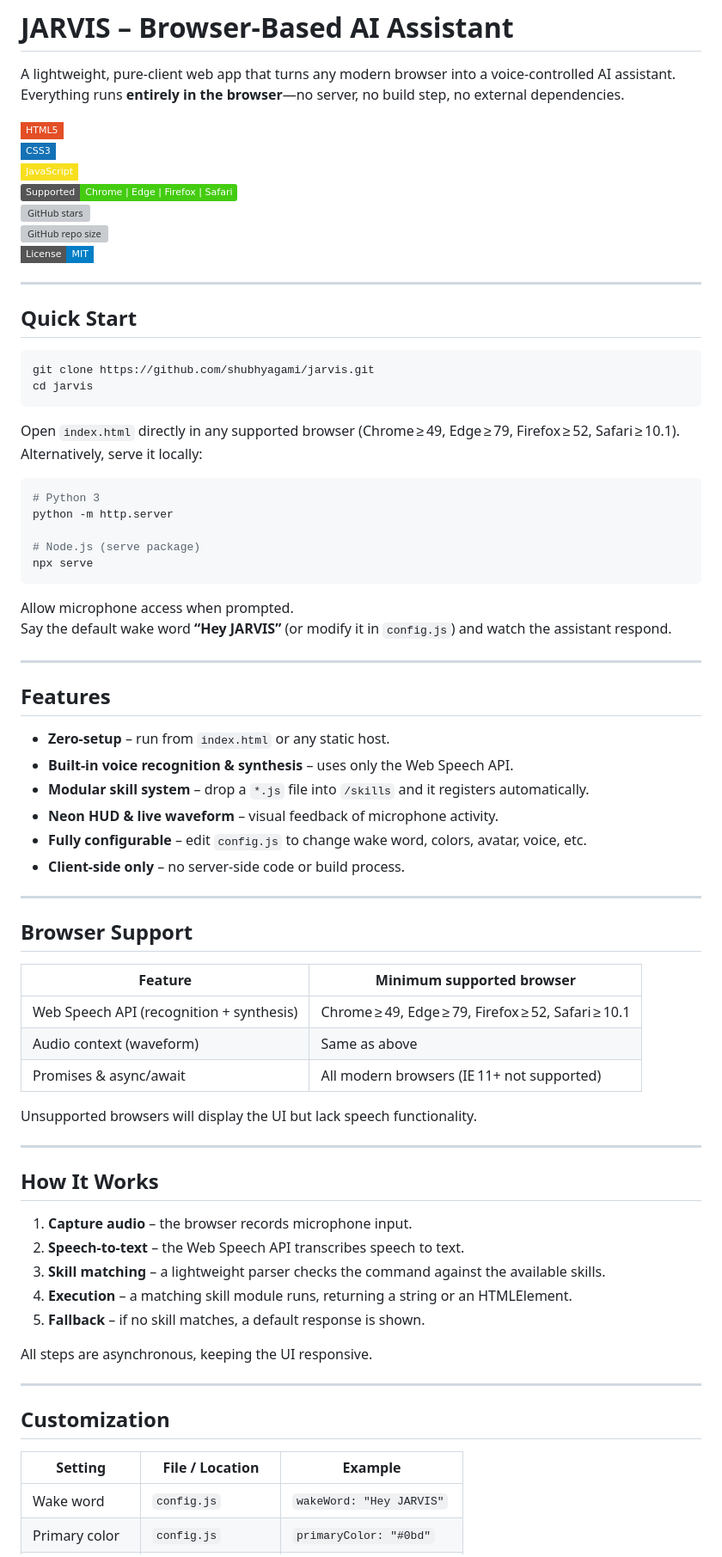
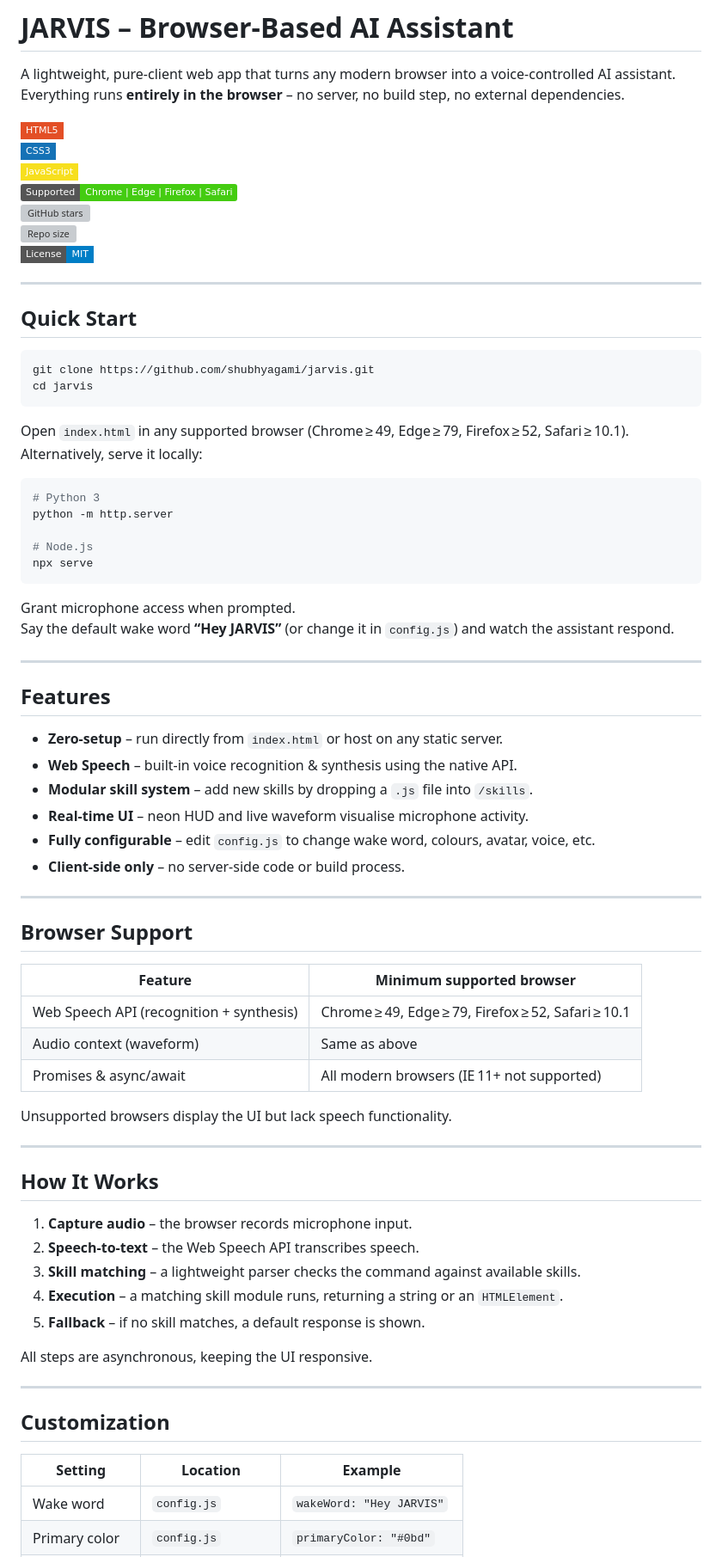
Before and after one commit to shubhyagami/jarvis, a Markdown page: README.md, the part around one of its changes. Shown at 86% size. Rendered like a GitHub page; badges without logos; grey boxes are pictures that could not be loaded.

Commit message:
docs: improve getting started bits

````diff
--- a/README.md
+++ b/README.md
@@ -1,7 +1,7 @@
 # JARVIS – Browser‑Based AI Assistant
 
 A lightweight, pure‑client web app that turns any modern browser into a voice‑controlled AI assistant.
-Everything runs **entirely in the browser**—no server, no build step, no external dependencies.
+Everything runs **entirely in the browser** – no server, no build step, no external dependencies.
 
 ![HTML5](https://img.shields.io/badge/HTML5-E34F26?style=flat-square&logo=html5&logoColor=white)
 ![CSS3](https://img.shields.io/badge/CSS3-1572B6?style=flat-square&logo=css3&logoColor=white)
@@ -10,6 +10,6 @@ Everything runs **entirely in the browser**—no server, no build step, no exter
 ![GitHub stars](https://img.shields.io/github/stars/shubhyagami/jarvis.svg?style=flat-square)
-![GitHub repo size](https://img.shields.io/github/repo-size/shubhyagami/jarvis.svg?style=flat-square)
-![MIT license](https://img.shields.io/badge/License-MIT-blue?style=flat-square)
+![Repo size](https://img.shields.io/github/repo-size/shubhyagami/jarvis.svg?style=flat-square)
+![License](https://img.shields.io/badge/License-MIT-blue?style=flat-square)
 
 ---
 
@@ -20,29 +20,29 @@ git clone https://github.com/shubhyagami/jarvis.git
 cd jarvis
 ```
 
-Open `index.html` directly in any supported browser (Chrome ≥ 49, Edge ≥ 79, Firefox ≥ 52, Safari ≥ 10.1).
+Open `index.html` in any supported browser (Chrome ≥ 49, Edge ≥ 79, Firefox ≥ 52, Safari ≥ 10.1).
 Alternatively, serve it locally:
 
 ```bash
 # Python 3
 python -m http.server
 
-# Node.js (serve package)
+# Node.js
 npx serve
 ```
 
-Allow microphone access when prompted.
-Say the default wake word **“Hey JARVIS”** (or modify it in `config.js`) and watch the assistant respond.
+Grant microphone access when prompted.
+Say the default wake word **“Hey JARVIS”** (or change it in `config.js`) and watch the assistant respond.
 
 ---
 
 ## Features
 
-- **Zero‑setup** – run from `index.html` or any static host.
-- **Built‑in voice recognition & synthesis** – uses only the Web Speech API.
-- **Modular skill system** – drop a `*.js` file into `/skills` and it registers automatically.
-- **Neon HUD & live waveform** – visual feedback of microphone activity.
-- **Fully configurable** – edit `config.js` to change wake word, colors, avatar, voice, etc.
+- **Zero‑setup** – run directly from `index.html` or host on any static server.
+- **Web Speech** – built‑in voice recognition & synthesis using the native API.
+- **Modular skill system** – add new skills by dropping a `.js` file into `/skills`.
+- **Real‑time UI** – neon HUD and live waveform visualise microphone activity.
+- **Fully configurable** – edit `config.js` to change wake word, colours, avatar, voice, etc.
 - **Client‑side only** – no server‑side code or build process.
 
 ---
@@ -55,16 +55,16 @@ Say the default wake word **“Hey JARVIS”** (or modify it in `config.js`) and
 | Audio context (waveform) | Same as above |
 | Promises & async/await | All modern browsers (IE 11+ not supported) |
 
-Unsupported browsers will display the UI but lack speech functionality.
+Unsupported browsers display the UI but lack speech functionality.
 
 ---
 
 ## How It Works
 
 1. **Capture audio** – the browser records microphone input.
-2. **Speech‑to‑text** – the Web Speech API transcribes speech to text.
-3. **Skill matching** – a lightweight parser checks the command against the available skills.
-4. **Execution** – a matching skill module runs, returning a string or an HTMLElement.
+2. **Speech‑to‑text** – the Web Speech API transcribes speech.
+3. **Skill matching** – a lightweight parser checks the command against available skills.
+4. **Execution** – a matching skill module runs, returning a string or an `HTMLElement`.
 5. **Fallback** – if no skill matches, a default response is shown.
 
 All steps are asynchronous, keeping the UI responsive.
@@ -73,8 +73,8 @@ All steps are asynchronous, keeping the UI responsive.
 
 ## Customization
 
-| Setting | File / Location | Example |
-|---------|-----------------|--------|
+| Setting | Location | Example |
+|---------|----------|---------|
 | Wake word | `config.js` | `wakeWord: "Hey JARVIS"` |
 | Primary color | `config.js` | `primaryColor: "#0bd"` |
 | Avatar image | `assets/avatars/` | Replace `avatar.png` |
````
Also changed, not shown: other parts of README.md (+11 -12 lines).
